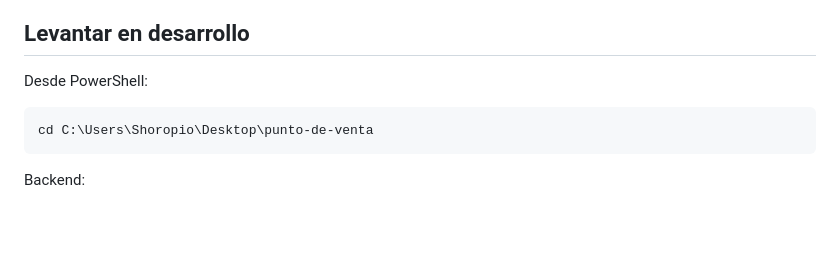
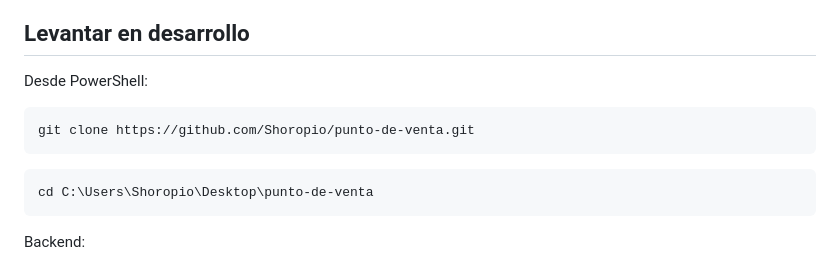
Before and after one commit to Shoropio/punto-de-venta, a Markdown page: README.md, the part around the change. Rendered like a GitHub page; blank space fills up the shorter version.

````diff
--- a/README.md
+++ b/README.md
@@ -37,6 +37,10 @@ Sistema de punto de venta con frontend React + TypeScript y backend Laravel + Sa
 ## Levantar en desarrollo
 
 Desde PowerShell:
+
+```powershell
+git clone https://github.com/Shoropio/punto-de-venta.git
+```
 
 ```powershell
 cd C:\Users\Shoropio\Desktop\punto-de-venta
````
